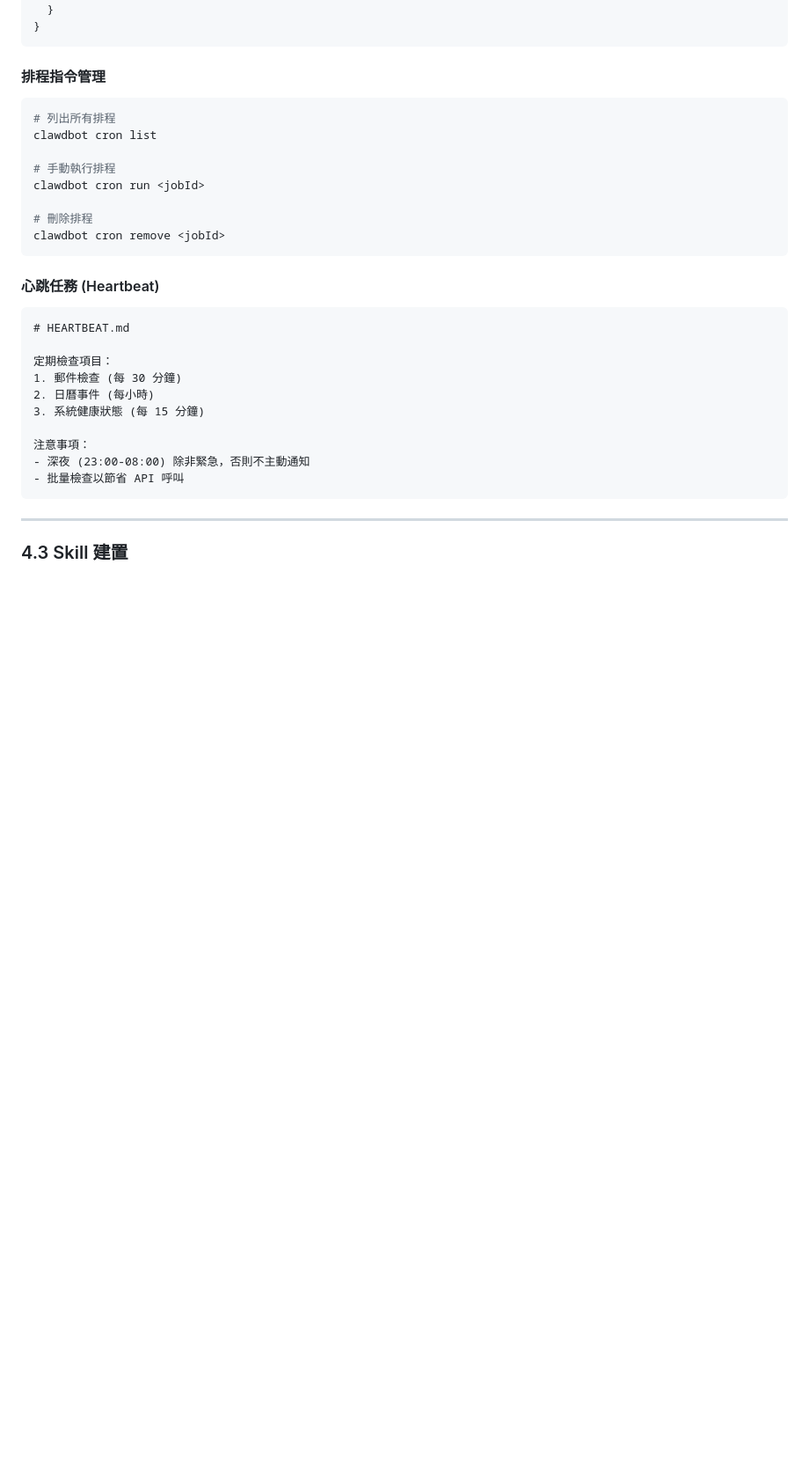
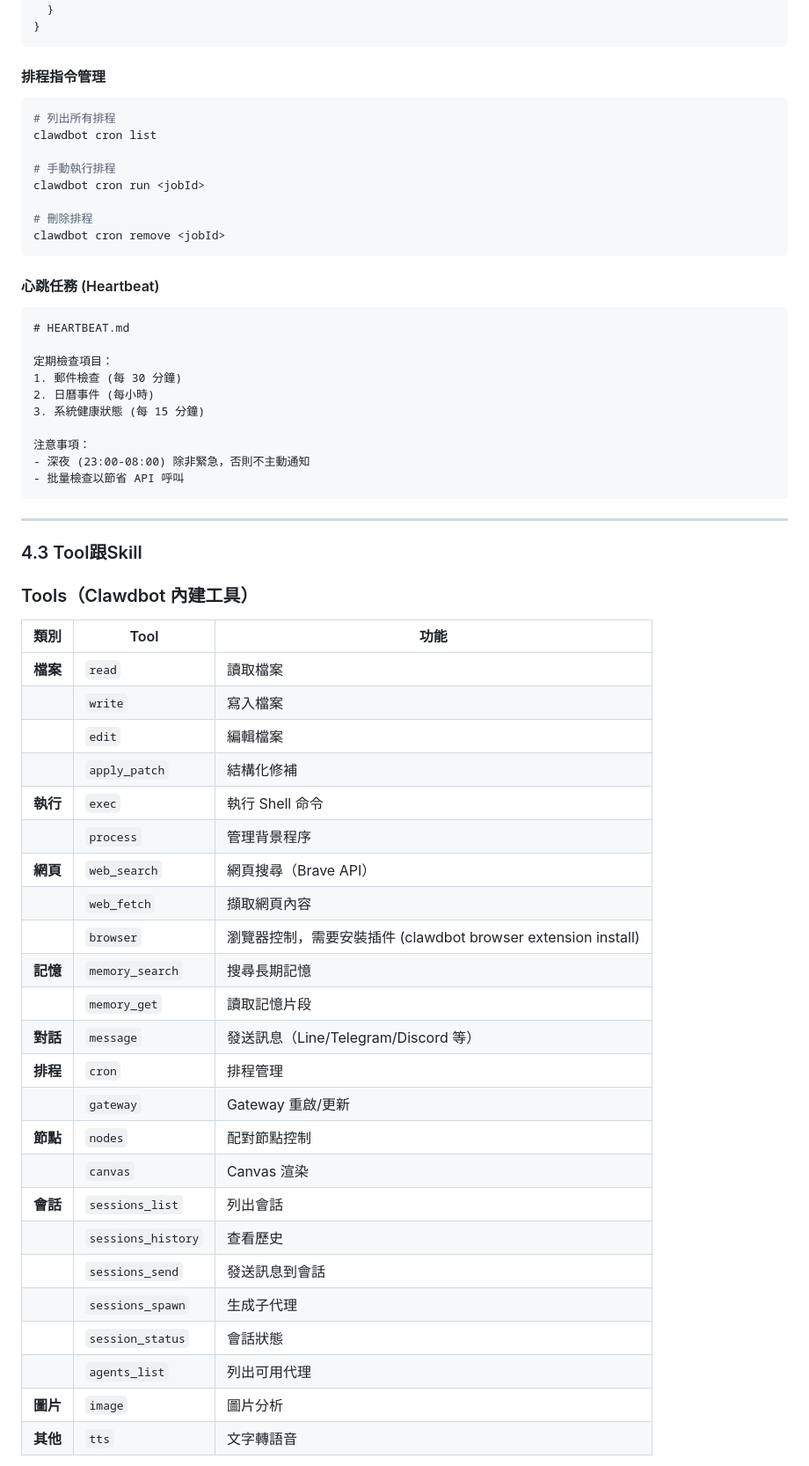
Before and after one commit to aniowang/openclaw, a Markdown page: README.md, the part around one of its changes. Shown at 88% size. Rendered like a GitHub page; blank space fills up the shorter version.

````diff
--- a/README.md
+++ b/README.md
@@ -375,6 +380,7 @@ Be the assistant you'd actually want to talk to.
 ```
 
 #### 排程指令管理
+
 ```bash
 # 列出所有排程
 clawdbot cron list
@@ -387,6 +393,7 @@ clawdbot cron remove <jobId>
 ```
 
 #### 心跳任務 (Heartbeat)
+
 ```markdown
 # HEARTBEAT.md
 
@@ -402,4 +409,34 @@ clawdbot cron remove <jobId>
 
 ---
 
-### 4.3 Skill 建置
+### 4.3 Tool跟Skill
+
+### Tools（Clawdbot 內建工具）
+
+| 類別           | Tool                 | 功能                                                          |
+| -------------- | -------------------- | ------------------------------------------------------------- |
+| **檔案** | `read`             | 讀取檔案                                                      |
+|                | `write`            | 寫入檔案                                                      |
+|                | `edit`             | 編輯檔案                                                      |
+|                | `apply_patch`      | 結構化修補                                                    |
+| **執行** | `exec`             | 執行 Shell 命令                                               |
+|                | `process`          | 管理背景程序                                                  |
+| **網頁** | `web_search`       | 網頁搜尋（Brave API）                                         |
+|                | `web_fetch`        | 擷取網頁內容                                                  |
+|                | `browser`          | 瀏覽器控制，需要安裝插件 (clawdbot browser extension install) |
+| **記憶** | `memory_search`    | 搜尋長期記憶                                                  |
+|                | `memory_get`       | 讀取記憶片段                                                  |
+| **對話** | `message`          | 發送訊息（Line/Telegram/Discord 等）                          |
+| **排程** | `cron`             | 排程管理                                                      |
+|                | `gateway`          | Gateway 重啟/更新                                             |
+| **節點** | `nodes`            | 配對節點控制                                                  |
+|                | `canvas`           | Canvas 渲染                                                   |
+| **會話** | `sessions_list`    | 列出會話                                                      |
+|                | `sessions_history` | 查看歷史                                                      |
+|                | `sessions_send`    | 發送訊息到會話                                                |
+|                | `sessions_spawn`   | 生成子代理                                                    |
+|                | `session_status`   | 會話狀態                                                      |
+|                | `agents_list`      | 列出可用代理                                                  |
+| **圖片** | `image`            | 圖片分析                                                      |
+| **其他** | `tts`              | 文字轉語音                                                    |
+
````
Also changed, not shown: other parts of README.md (+148 -129 lines).
